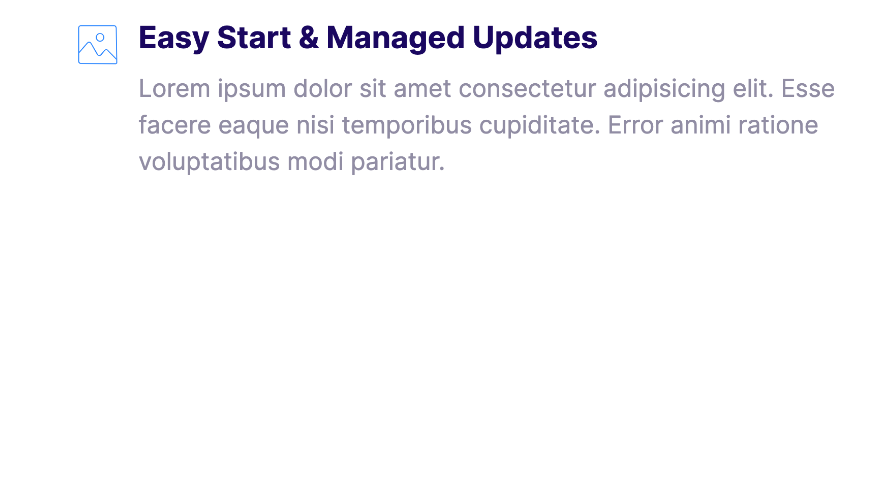
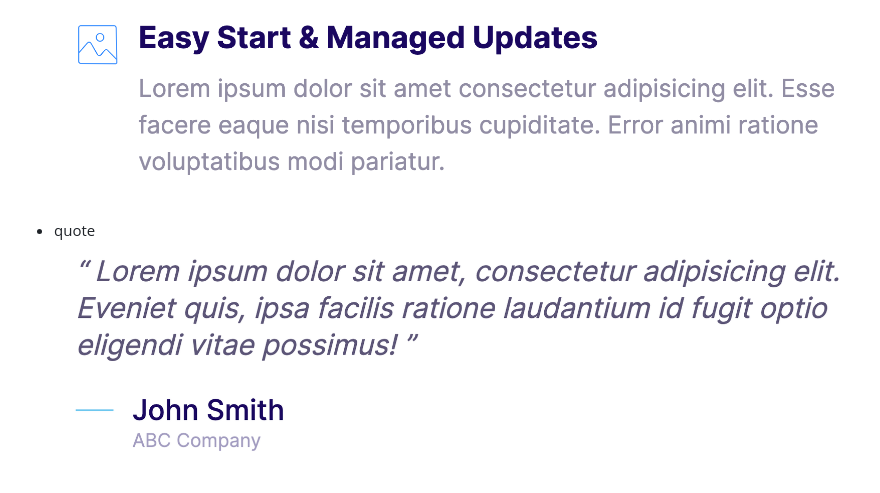
Before and after one commit to yoinspiration/mymoshify, a Markdown page: README.md, the part around the change. Rendered like a GitHub page; pictures changed too: ReadmeImg/quote.png (added); blank space fills up the shorter version.

Commit message:
Build the quote component

```diff
--- a/README.md
+++ b/README.md
@@ -40,3 +40,7 @@
 
 * media
 ![media](ReadmeImg/media.png)
+
+
+* quote
+![quote](ReadmeImg/quote.png)
```
Also changed, not shown: 3 other files.
